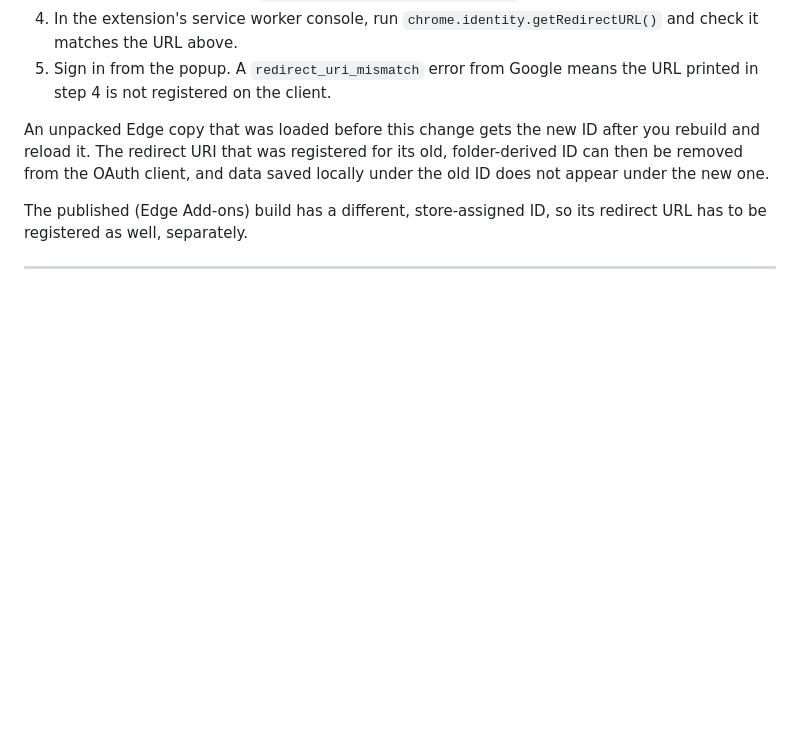
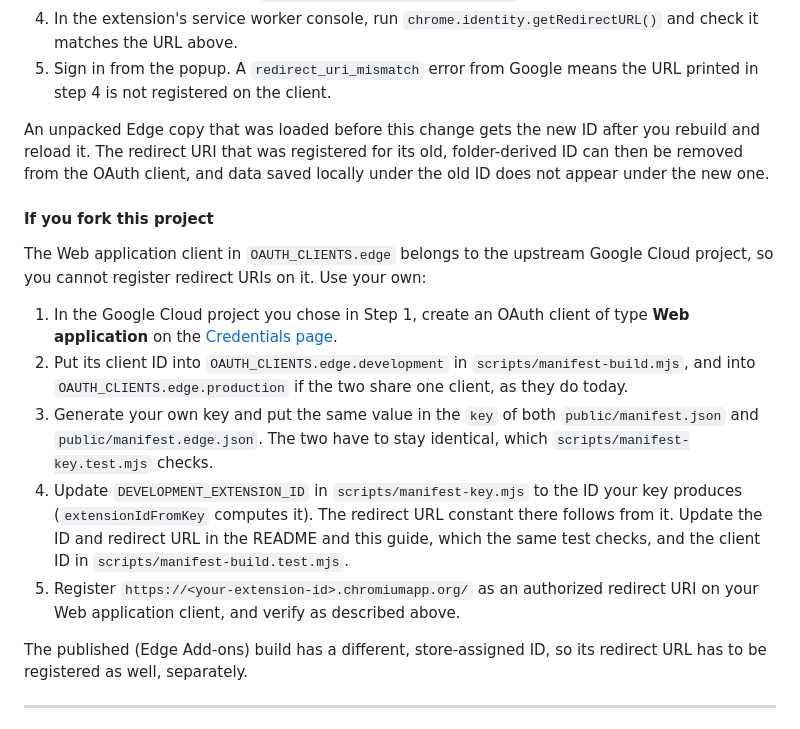
Before and after one commit to ravidorr/sticky-notes-chrome-extension, a Markdown page: docs/FIREBASE_SETUP.md, the part around the change. Drawn GitHub-style; blank space fills up the shorter version.

```diff
--- a/docs/FIREBASE_SETUP.md
+++ b/docs/FIREBASE_SETUP.md
@@ -333,6 +333,27 @@ rebuild and reload it. The redirect URI that was registered for its old,
 folder-derived ID can then be removed from the OAuth client, and data saved
 locally under the old ID does not appear under the new one.
 
+#### If you fork this project
+
+The Web application client in `OAUTH_CLIENTS.edge` belongs to the upstream Google
+Cloud project, so you cannot register redirect URIs on it. Use your own:
+
+1. In the Google Cloud project you chose in Step 1, create an OAuth client of type
+   **Web application** on the
+   [Credentials page](https://console.cloud.google.com/apis/credentials).
+2. Put its client ID into `OAUTH_CLIENTS.edge.development` in
+   `scripts/manifest-build.mjs`, and into `OAUTH_CLIENTS.edge.production` if the two
+   share one client, as they do today.
+3. Generate your own key and put the same value in the `key` of both
+   `public/manifest.json` and `public/manifest.edge.json`. The two have to stay
+   identical, which `scripts/manifest-key.test.mjs` checks.
+4. Update `DEVELOPMENT_EXTENSION_ID` in `scripts/manifest-key.mjs` to the ID your key
+   produces (`extensionIdFromKey` computes it). The redirect URL constant there
+   follows from it. Update the ID and redirect URL in the README and this guide,
+   which the same test checks, and the client ID in `scripts/manifest-build.test.mjs`.
+5. Register `https://<your-extension-id>.chromiumapp.org/` as an authorized redirect
+   URI on your Web application client, and verify as described above.
+
 The published (Edge Add-ons) build has a different, store-assigned ID, so its
 redirect URL has to be registered as well, separately.
 
```
Also changed, not shown: README.md (+7 -1 lines).
